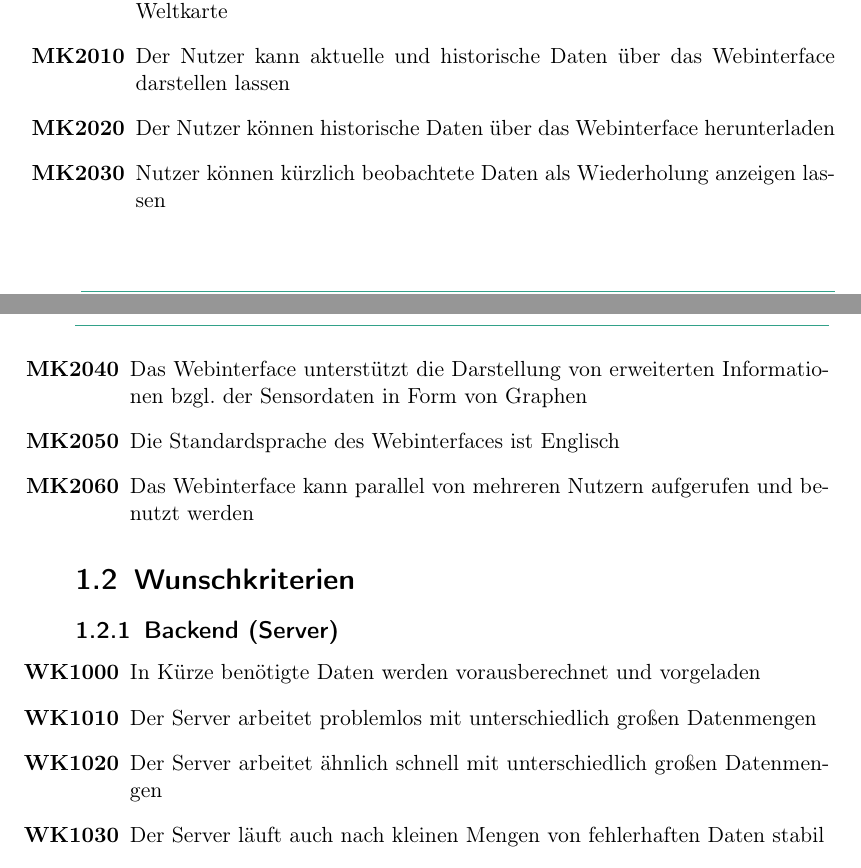
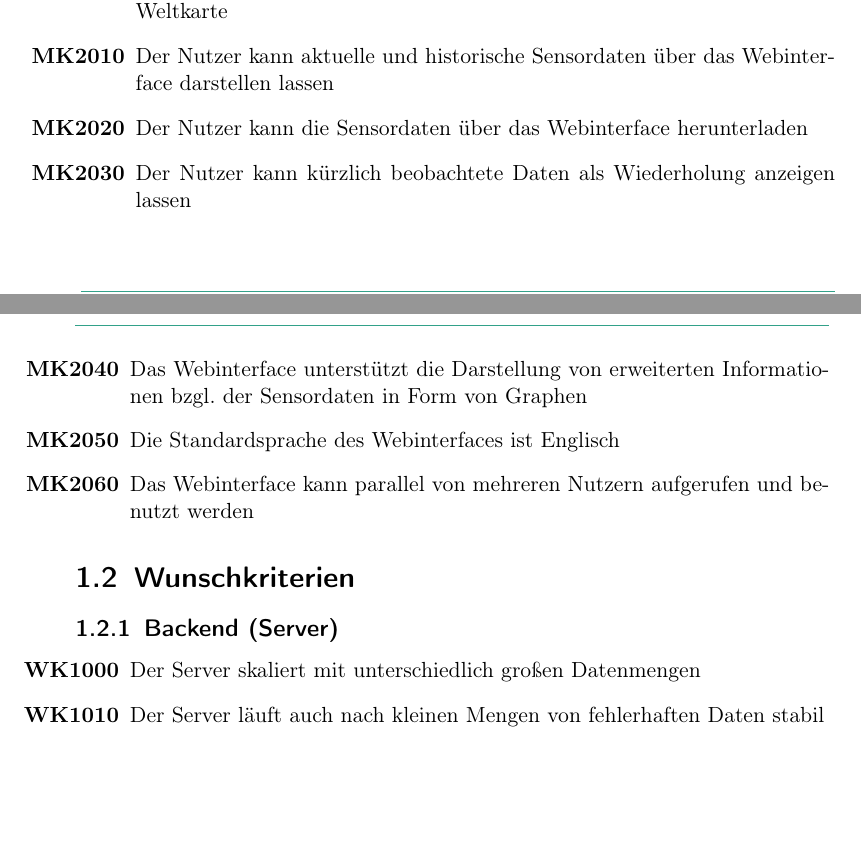
Before and after one commit to PaVoS-TECO/pavos-documents, a LaTeX document (01_Pflichtenheft/pflichtenheft.tex, which reads 01_Pflichtenheft/topics/01_zielbestimmung.tex): two parts of pages 3 and 4 of 15, joined at a grey line, cut so that both start at the same text, the shorter picture padded with empty space. Compiled offline with pdfLaTeX.

Commit message:
Updated Muss- & Wunschkriterien

```diff
--- a/01_Pflichtenheft/topics/01_zielbestimmung.tex
+++ b/01_Pflichtenheft/topics/01_zielbestimmung.tex
@@ -17,9 +17,9 @@ Ein Hauptmerkmal unseres Produktes ist die Fähigkeit, zusätzlich zu Echtzeitda
 \begin{enumerate}[label=\textbf{MK\arabic{enumi}0}]
 	\setcounter{enumi}{199}
 	\item Das Webinterface unterstützt die Darstellung der Sensordaten auf einer Weltkarte
-	\item Der Nutzer kann aktuelle und historische Daten über das Webinterface darstellen lassen
-	\item Der Nutzer können historische Daten über das Webinterface herunterladen
-	\item Nutzer können kürzlich beobachtete Daten als Wiederholung anzeigen lassen
+	\item Der Nutzer kann aktuelle und historische Sensordaten über das Webinterface darstellen lassen
+	\item Der Nutzer kann die Sensordaten über das Webinterface herunterladen
+	\item Der Nutzer kann kürzlich beobachtete Daten als Wiederholung anzeigen lassen
 	\item Das Webinterface unterstützt die Darstellung von erweiterten Informationen bzgl. der Sensordaten in Form von Graphen
 	\item Die Standardsprache des Webinterfaces ist Englisch
 	\item Das Webinterface kann parallel von mehreren Nutzern aufgerufen und benutzt werden
@@ -29,9 +29,7 @@ Ein Hauptmerkmal unseres Produktes ist die Fähigkeit, zusätzlich zu Echtzeitda
 \subsection{Backend (Server)}
 \begin{enumerate}[label=\textbf{WK\arabic{enumi}0}]
 	\setcounter{enumi}{99}
-	\item In Kürze benötigte Daten werden vorausberechnet und vorgeladen
-	\item Der Server arbeitet problemlos mit unterschiedlich großen Datenmengen
-	\item Der Server arbeitet ähnlich schnell mit unterschiedlich großen Datenmengen
+	\item Der Server skaliert mit unterschiedlich großen Datenmengen
 	\item Der Server läuft auch nach kleinen Mengen von fehlerhaften Daten stabil
 	\item Der Server überarbeitet im Leerlauf fehlerhafte Daten aus der Datenbank
 	\item Der Server unterstützt mehrere Anzeigesprachen für das Webinterface
```
Also changed, not shown: 01_Pflichtenheft/pflichtenheft.pdf.
